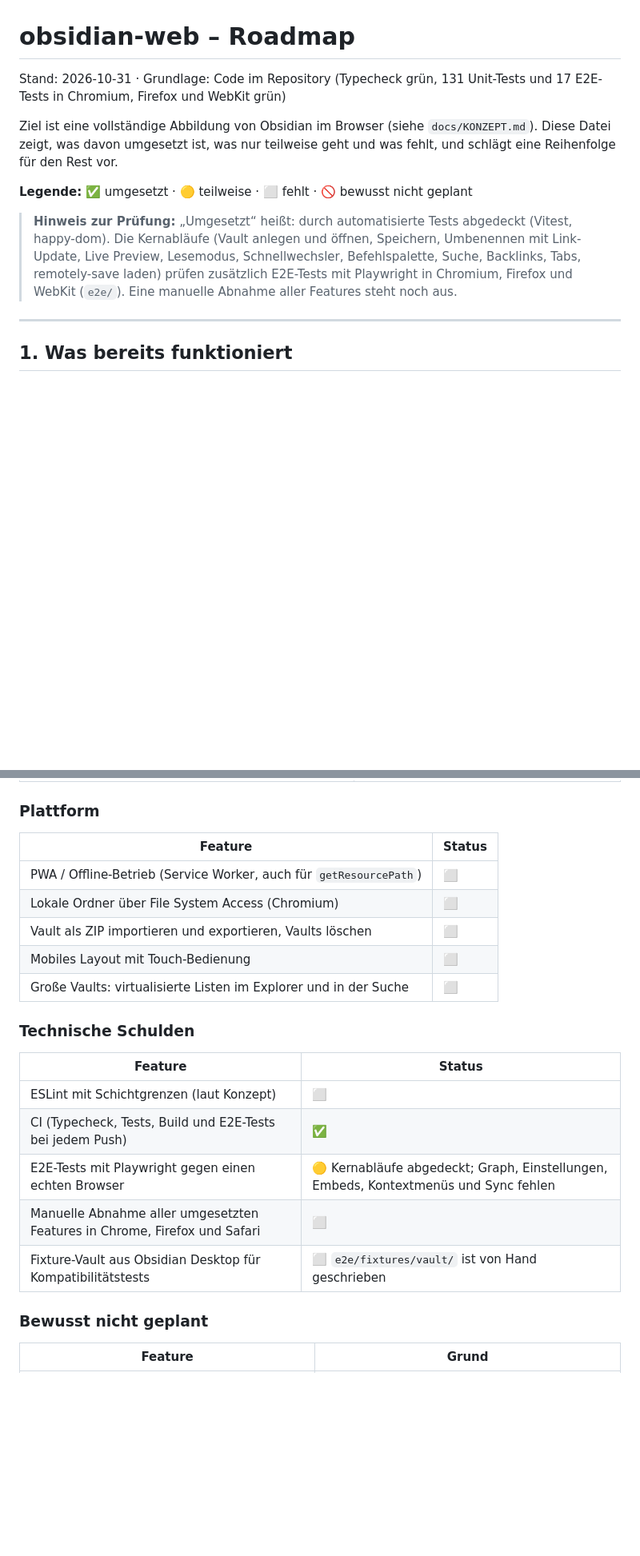
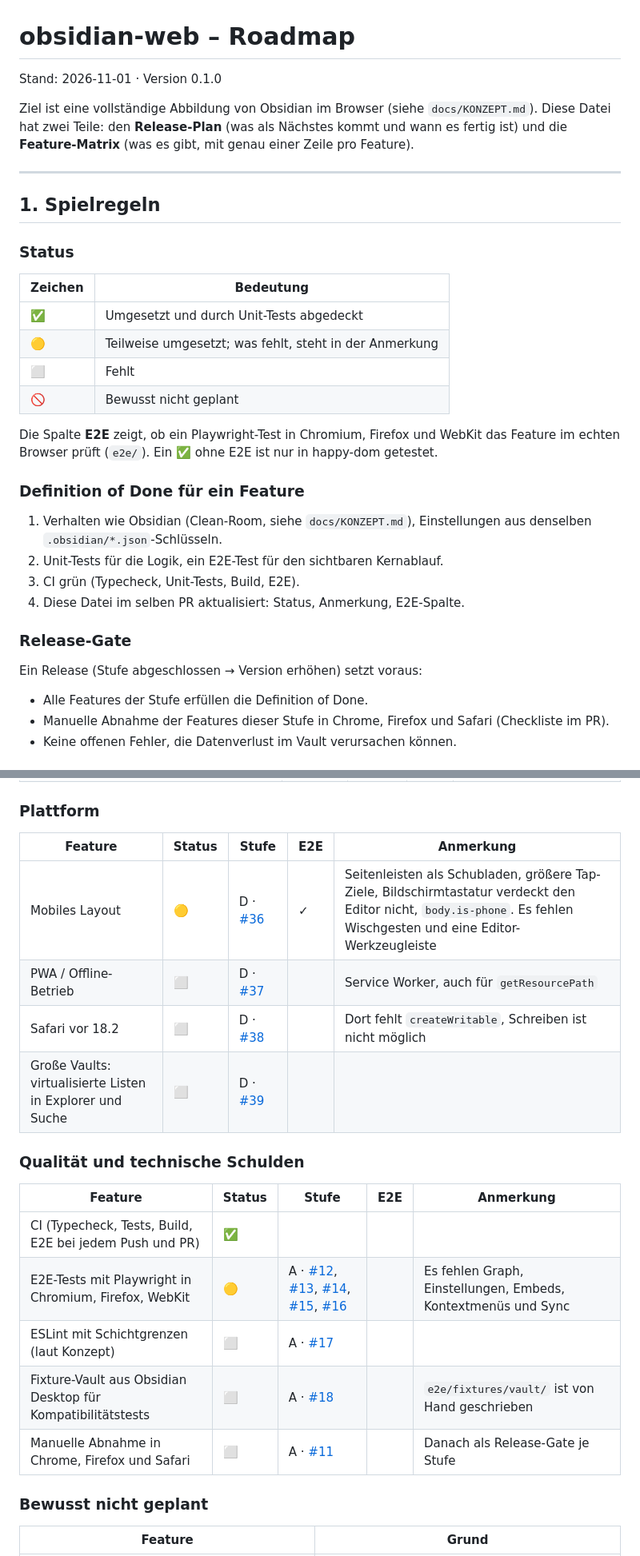
Before and after one commit to Dannyyy101/obsidian-web, a Markdown page: docs/ROADMAP.md, 2 parts joined by grey strips. Shown at 80% size. Rendered like a GitHub page; blank space fills up the shorter version.

```diff
--- a/docs/ROADMAP.md
+++ b/docs/ROADMAP.md
@@ -1,19 +1,40 @@
 # obsidian-web – Roadmap
 
-Stand: 2026-10-31 · Grundlage: Code im Repository (Typecheck grün, 131 Unit-Tests und 17 E2E-Tests in Chromium, Firefox und WebKit grün)
+Stand: 2026-11-01 · Version 0.1.0
 
 Ziel ist eine vollständige Abbildung von Obsidian im Browser (siehe `docs/KONZEPT.md`). Diese Datei
-zeigt, was davon umgesetzt ist, was nur teilweise geht und was fehlt, und schlägt eine Reihenfolge
-für den Rest vor.
-
-**Legende:** ✅ umgesetzt · 🟡 teilweise · ⬜ fehlt · 🚫 bewusst nicht geplant
-
-> **Hinweis zur Prüfung:** „Umgesetzt“ heißt: durch automatisierte Tests abgedeckt (Vitest,
-> happy-dom). Die Kernabläufe (Vault anlegen und öffnen, Speichern, Umbenennen mit Link-Update,
-> Live Preview, Lesemodus, Schnellwechsler, Befehlspalette, Suche, Backlinks, Tabs, remotely-save
-> laden) prüfen zusätzlich E2E-Tests mit Playwright in Chromium, Firefox und WebKit (`e2e/`). Eine
-> manuelle Abnahme aller Features steht noch aus.
+hat zwei Teile: den **Release-Plan** (was als Nächstes kommt und wann es fertig ist) und die
+**Feature-Matrix** (was es gibt, mit genau einer Zeile pro Feature).
 
 ---
 
-## 1. Was bereits funktioniert
+## 1. Spielregeln
+
+### Status
+
+| Zeichen | Bedeutung |
+|---|---|
+| ✅ | Umgesetzt und durch Unit-Tests abgedeckt |
+| 🟡 | Teilweise umgesetzt; was fehlt, steht in der Anmerkung |
+| ⬜ | Fehlt |
+| 🚫 | Bewusst nicht geplant |
+
+Die Spalte **E2E** zeigt, ob ein Playwright-Test in Chromium, Firefox und WebKit das Feature im
+echten Browser prüft (`e2e/`). Ein ✅ ohne E2E ist nur in happy-dom getestet.
+
+### Definition of Done für ein Feature
+
+1. Verhalten wie Obsidian (Clean-Room, siehe `docs/KONZEPT.md`), Einstellungen aus denselben
+   `.obsidian/*.json`-Schlüsseln.
+2. Unit-Tests für die Logik, ein E2E-Test für den sichtbaren Kernablauf.
+3. CI grün (Typecheck, Unit-Tests, Build, E2E).
+4. Diese Datei im selben PR aktualisiert: Status, Anmerkung, E2E-Spalte.
+
+### Release-Gate
+
+Ein Release (Stufe abgeschlossen → Version erhöhen) setzt voraus:
+
+- Alle Features der Stufe erfüllen die Definition of Done.
+- Manuelle Abnahme der Features dieser Stufe in Chrome, Firefox und Safari (Checkliste im PR).
+- Keine offenen Fehler, die Datenverlust im Vault verursachen können.
+
@@ -154,23 +181,22 @@ für den Rest vor.
 
 ### Plattform
 
-| Feature | Status |
-|---|---|
-| PWA / Offline-Betrieb (Service Worker, auch für `getResourcePath`) | ⬜ |
-| Lokale Ordner über File System Access (Chromium) | ⬜ |
-| Vault als ZIP importieren und exportieren, Vaults löschen | ⬜ |
-| Mobiles Layout mit Touch-Bedienung | ⬜ |
-| Große Vaults: virtualisierte Listen im Explorer und in der Suche | ⬜ |
+| Feature | Status | Stufe | E2E | Anmerkung |
+|---|---|---|---|---|
+| Mobiles Layout | 🟡 | D · [#36] | ✓ | Seitenleisten als Schubladen, größere Tap-Ziele, Bildschirmtastatur verdeckt den Editor nicht, `body.is-phone`. Es fehlen Wischgesten und eine Editor-Werkzeugleiste |
+| PWA / Offline-Betrieb | ⬜ | D · [#37] | | Service Worker, auch für `getResourcePath` |
+| Safari vor 18.2 | ⬜ | D · [#38] | | Dort fehlt `createWritable`, Schreiben ist nicht möglich |
+| Große Vaults: virtualisierte Listen in Explorer und Suche | ⬜ | D · [#39] | | |
 
-### Technische Schulden
+### Qualität und technische Schulden
 
-| Feature | Status |
-|---|---|
-| ESLint mit Schichtgrenzen (laut Konzept) | ⬜ |
-| CI (Typecheck, Tests, Build und E2E-Tests bei jedem Push) | ✅ |
-| E2E-Tests mit Playwright gegen einen echten Browser | 🟡 Kernabläufe abgedeckt; Graph, Einstellungen, Embeds, Kontextmenüs und Sync fehlen |
-| Manuelle Abnahme aller umgesetzten Features in Chrome, Firefox und Safari | ⬜ |
-| Fixture-Vault aus Obsidian Desktop für Kompatibilitätstests | ⬜ `e2e/fixtures/vault/` ist von Hand geschrieben |
+| Feature | Status | Stufe | E2E | Anmerkung |
+|---|---|---|---|---|
+| CI (Typecheck, Tests, Build, E2E bei jedem Push und PR) | ✅ | | | |
+| E2E-Tests mit Playwright in Chromium, Firefox, WebKit | 🟡 | A · [#12], [#13], [#14], [#15], [#16] | | Es fehlen Graph, Einstellungen, Embeds, Kontextmenüs und Sync |
+| ESLint mit Schichtgrenzen (laut Konzept) | ⬜ | A · [#17] | | |
+| Fixture-Vault aus Obsidian Desktop für Kompatibilitätstests | ⬜ | A · [#18] | | `e2e/fixtures/vault/` ist von Hand geschrieben |
+| Manuelle Abnahme in Chrome, Firefox und Safari | ⬜ | A · [#11] | | Danach als Release-Gate je Stufe |
 
 ### Bewusst nicht geplant
 
```
Also changed, not shown: other parts of docs/ROADMAP.md (+169 -130 lines), .github/pull_request_template.md (added, +10 -0 lines).
